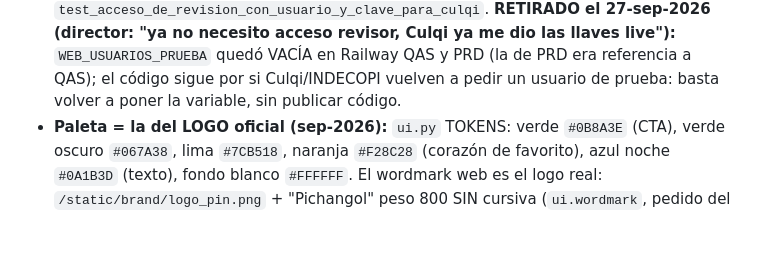
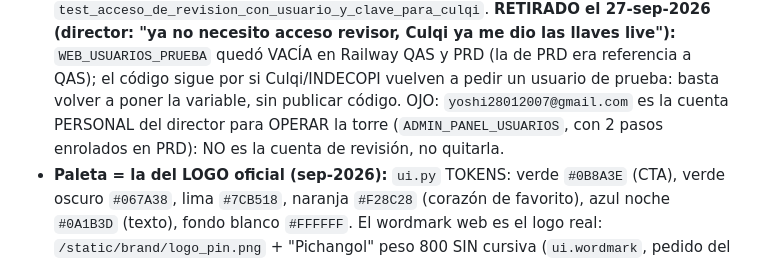
Before and after one commit to dcalagua/canchas-app-lima, a Markdown page: CLAUDE.md, the part around the change. Drawn GitHub-style; blank space fills up the shorter version.

Commit message:
CLAUDE.md: la cuenta yoshi28012007 es la del director para operar la torre (no quitar)
Co-Authored-By: Claude Fable 5.1 <noreply@anthropic.com>
Claude-Session: https://claude.ai/code/session_017fg7ijXuZRX6jvFjZELf83

```diff
--- a/CLAUDE.md
+++ b/CLAUDE.md
@@ -416,7 +416,9 @@ para la API del APK.
   Culqi ya me dio las llaves live"):** `WEB_USUARIOS_PRUEBA` quedó VACÍA en
   Railway QAS y PRD (la de PRD era referencia a QAS); el código sigue por si
   Culqi/INDECOPI vuelven a pedir un usuario de prueba: basta volver a poner
-  la variable, sin publicar código.
+  la variable, sin publicar código. OJO: `yoshi28012007@gmail.com` es la
+  cuenta PERSONAL del director para OPERAR la torre (`ADMIN_PANEL_USUARIOS`,
+  con 2 pasos enrolados en PRD): NO es la cuenta de revisión, no quitarla.
 - **Paleta = la del LOGO oficial (sep-2026):** `ui.py` TOKENS: verde
   `#0B8A3E` (CTA), verde oscuro `#067A38`, lima `#7CB518`, naranja `#F28C28`
   (corazón de favorito), azul noche `#0A1B3D` (texto), fondo blanco `#FFFFFF`. El
```
